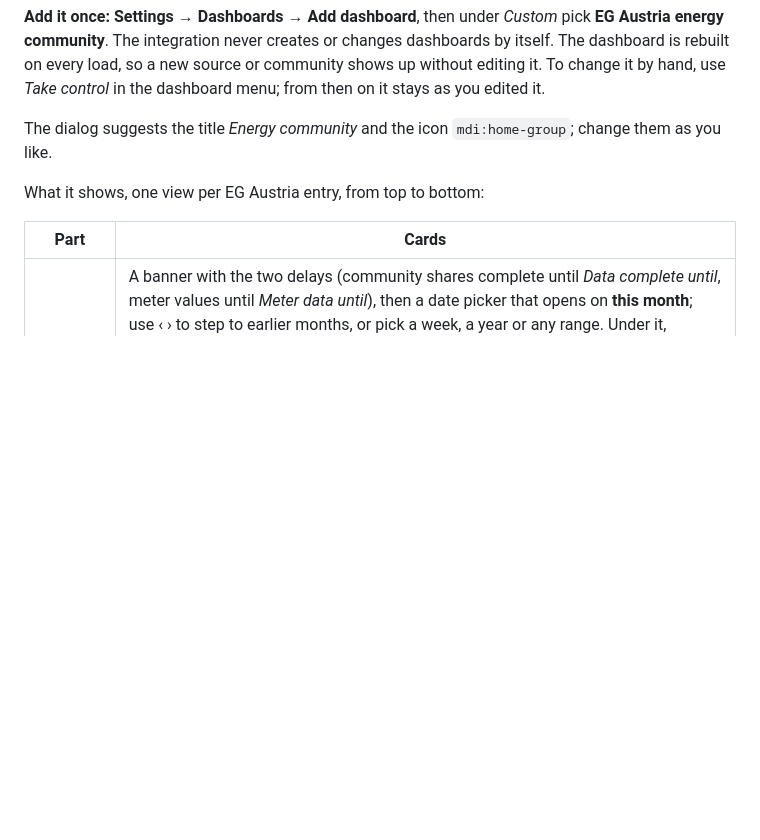
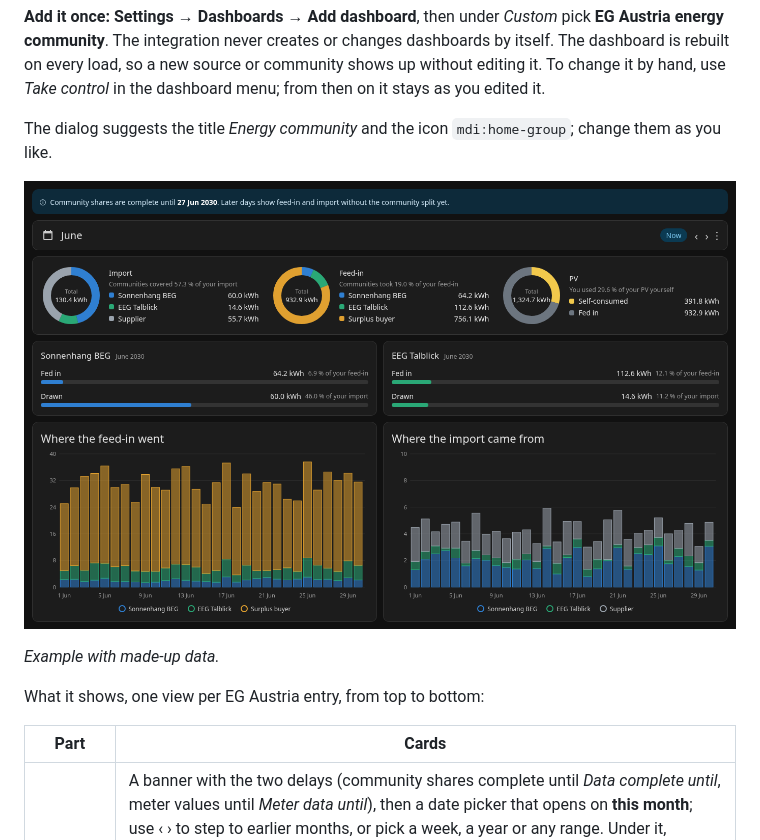
Before and after one commit to magicdude4eva/ha-eg-austria, a Markdown page: README.md, the part around the change. Rendered like a GitHub page; pictures changed too: docs/images/dashboard.png (added); blank space fills up the shorter version.

```diff
--- a/README.md
+++ b/README.md
@@ -437,6 +437,10 @@ it.
 The dialog suggests the title *Energy community* and the icon
 `mdi:home-group`; change them as you like.
 
+![The Energy community dashboard: delay banner, date picker, import, feed-in and PV donuts, one card per community and the daily split charts](docs/images/dashboard.png)
+
+*Example with made-up data.*
+
 What it shows, one view per EG Austria entry, from top to bottom:
 
 | Part | Cards |
```
Also changed, not shown: README.de.md (+4 -0 lines).
